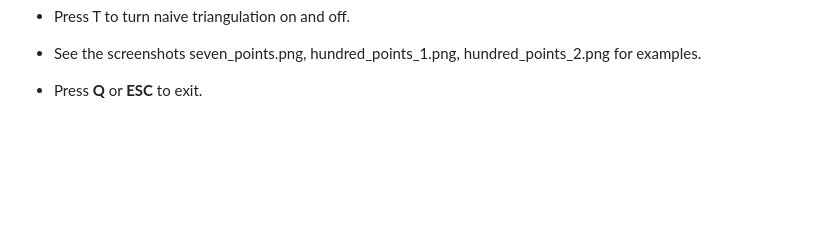
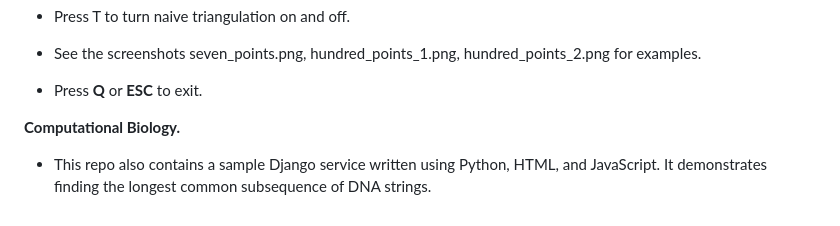
Before and after one commit to gitpaulc/Coding-Samples, a Markdown page: README.md, the part around the change. GitHub-like rendering; blank space fills up the shorter version.

Commit message:
Add Django Computational Biology service.

```diff
--- a/README.md
+++ b/README.md
@@ -35,3 +35,7 @@
 * Press T to turn naive triangulation on and off.
 * See the screenshots seven_points.png, hundred_points_1.png, hundred_points_2.png for examples.
 * Press **Q** or **ESC** to exit.
+
+**Computational Biology.**
+
+* This repo also contains a sample Django service written using Python, HTML, and JavaScript. It demonstrates finding the longest common subsequence of DNA strings.
```
Also changed, not shown: DjangoService/LCS_Screenshot.png (added), 17 other files.
